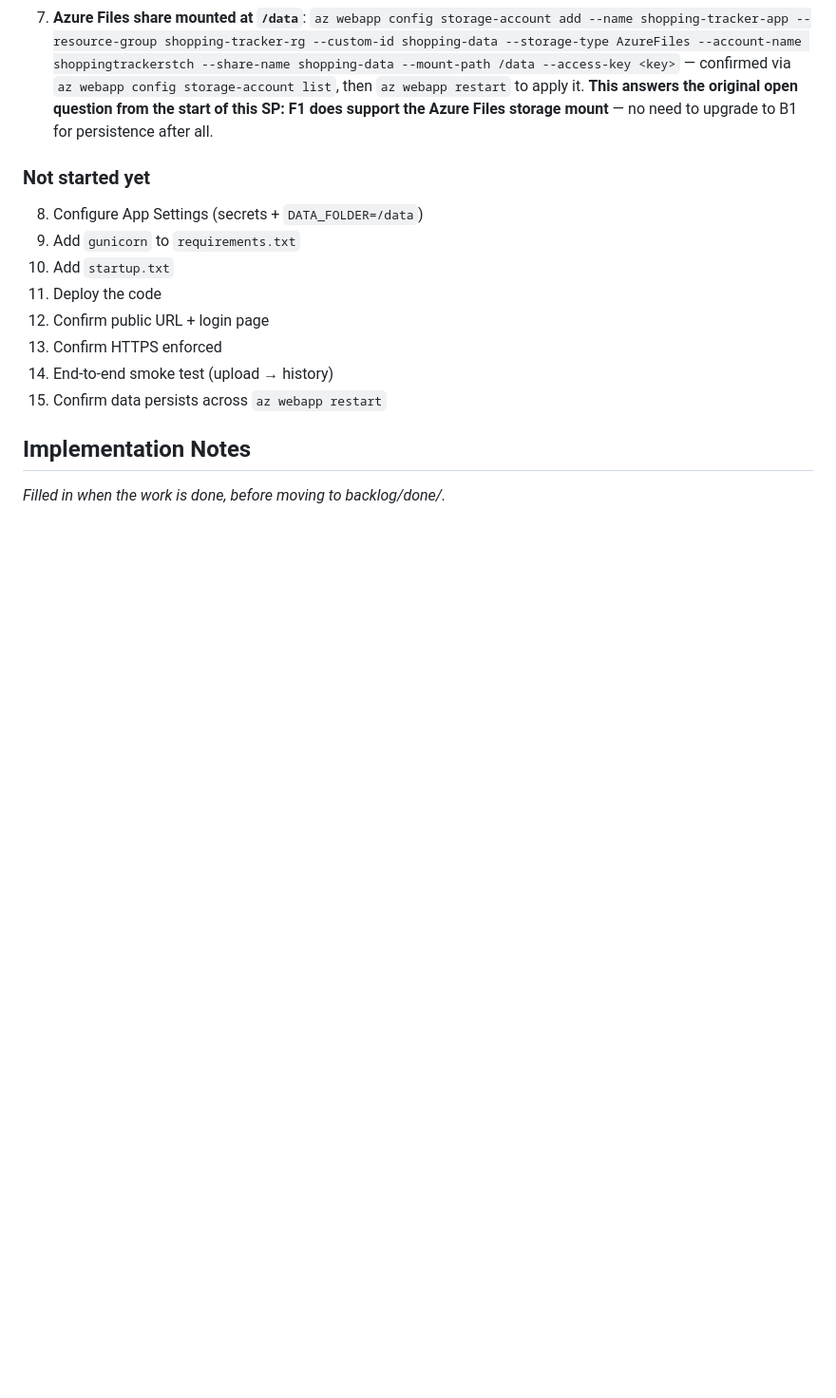
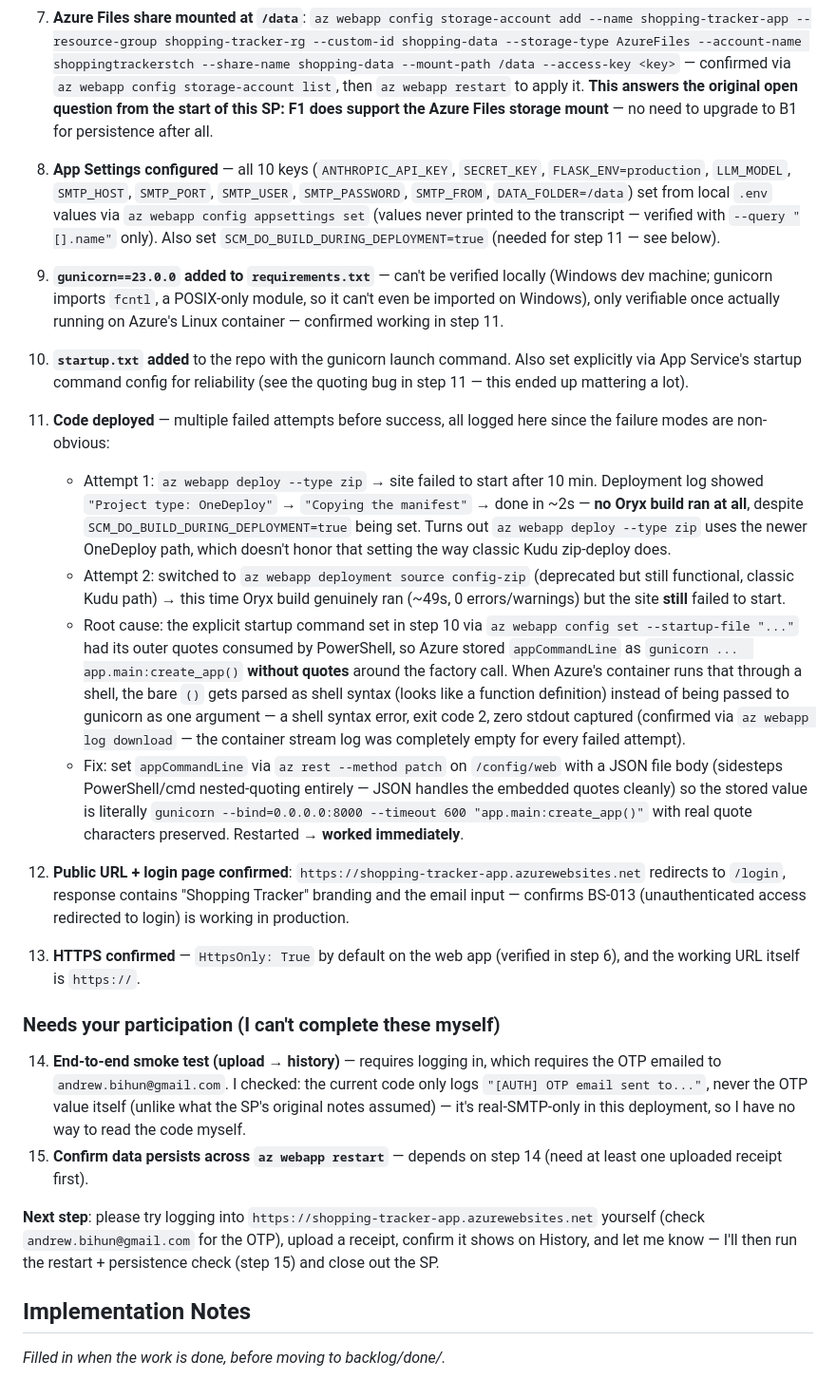
Before and after one commit to andrew-git-account/ShoppingTracker, a Markdown page: backlog/SP-011-deploy-application-to-azure.md, the part around the change. Shown at 95% size. GitHub-like rendering; blank space fills up the shorter version.

Commit message:
SP-011: Deploy code, fix build and startup command bugs, app is live
- Configure all App Settings from local .env (values never printed)
- Fix deployment: az webapp deploy --type zip (OneDeploy) silently
  skips the Oryx build step even with SCM_DO_BUILD_DURING_DEPLOYMENT
  set; switched to the classic Kudu config-zip path which honors it
- Fix startup command: PowerShell was stripping the quotes needed
  around the gunicorn factory call (app.main:create_app()), causing
  a shell syntax error (exit code 2, no stdout) on every container
  start; fixed by patching appCommandLine via az rest with a JSON
  file body instead of the CLI flag
- App is now live at https://shopping-tracker-app.azurewebsites.net,
  redirects to /login, HTTPS enforced
- Remaining steps (upload smoke test, restart persistence check)
  need the account holder to log in via the real emailed OTP

Co-Authored-By: Claude Sonnet 5 <noreply@anthropic.com>

```diff
--- a/backlog/SP-011-deploy-application-to-azure.md
+++ b/backlog/SP-011-deploy-application-to-azure.md
@@ -129,15 +129,65 @@ is a free, fast test before spending time on quota tickets or paid-tier upgrades
    the start of this SP: F1 does support the Azure Files storage mount** — no need
    to upgrade to B1 for persistence after all.
 
-### Not started yet
-8. Configure App Settings (secrets + `DATA_FOLDER=/data`)
-9. Add `gunicorn` to `requirements.txt`
-10. Add `startup.txt`
-11. Deploy the code
-12. Confirm public URL + login page
-13. Confirm HTTPS enforced
-14. End-to-end smoke test (upload → history)
-15. Confirm data persists across `az webapp restart`
+8. **App Settings configured** — all 10 keys (`ANTHROPIC_API_KEY`, `SECRET_KEY`,
+   `FLASK_ENV=production`, `LLM_MODEL`, `SMTP_HOST`, `SMTP_PORT`, `SMTP_USER`,
+   `SMTP_PASSWORD`, `SMTP_FROM`, `DATA_FOLDER=/data`) set from local `.env` values
+   via `az webapp config appsettings set` (values never printed to the transcript —
+   verified with `--query "[].name"` only). Also set
+   `SCM_DO_BUILD_DURING_DEPLOYMENT=true` (needed for step 11 — see below).
+9. **`gunicorn==23.0.0` added to `requirements.txt`** — can't be verified locally
+   (Windows dev machine; gunicorn imports `fcntl`, a POSIX-only module, so it can't
+   even be imported on Windows), only verifiable once actually running on Azure's
+   Linux container — confirmed working in step 11.
+10. **`startup.txt` added** to the repo with the gunicorn launch command. Also set
+    explicitly via App Service's startup command config for reliability (see the
+    quoting bug in step 11 — this ended up mattering a lot).
+11. **Code deployed** — multiple failed attempts before success, all logged here
+    since the failure modes are non-obvious:
+    - Attempt 1: `az webapp deploy --type zip` → site failed to start after 10 min.
+      Deployment log showed `"Project type: OneDeploy"` → `"Copying the
+      manifest"` → done in ~2s — **no Oryx build ran at all**, despite
+      `SCM_DO_BUILD_DURING_DEPLOYMENT=true` being set. Turns out `az webapp
+      deploy --type zip` uses the newer OneDeploy path, which doesn't honor that
+      setting the way classic Kudu zip-deploy does.
+    - Attempt 2: switched to `az webapp deployment source config-zip` (deprecated
+      but still functional, classic Kudu path) → this time Oryx build genuinely
+      ran (~49s, 0 errors/warnings) but the site **still** failed to start.
+    - Root cause: the explicit startup command set in step 10 via `az webapp
+      config set --startup-file "..."` had its outer quotes consumed by
+      PowerShell, so Azure stored `appCommandLine` as `gunicorn ...
+      app.main:create_app()` **without quotes** around the factory call. When
+      Azure's container runs that through a shell, the bare `()` gets parsed as
+      shell syntax (looks like a function definition) instead of being passed to
+      gunicorn as one argument — a shell syntax error, exit code 2, zero stdout
+      captured (confirmed via `az webapp log download` — the container stream log
+      was completely empty for every failed attempt).
+    - Fix: set `appCommandLine` via `az rest --method patch` on
+      `/config/web` with a JSON file body (sidesteps PowerShell/cmd nested-quoting
+      entirely — JSON handles the embedded quotes cleanly) so the stored value is
+      literally `gunicorn --bind=0.0.0.0:8000 --timeout 600
+      "app.main:create_app()"` with real quote characters preserved. Restarted →
+      **worked immediately**.
+12. **Public URL + login page confirmed**: `https://shopping-tracker-app.azurewebsites.net`
+    redirects to `/login`, response contains "Shopping Tracker" branding and the
+    email input — confirms BS-013 (unauthenticated access redirected to login) is
+    working in production.
+13. **HTTPS confirmed** — `HttpsOnly: True` by default on the web app (verified in
+    step 6), and the working URL itself is `https://`.
+
+### Needs your participation (I can't complete these myself)
+14. **End-to-end smoke test (upload → history)** — requires logging in, which
+    requires the OTP emailed to `andrew.bihun@gmail.com`. I checked: the current
+    code only logs `"[AUTH] OTP email sent to..."`, never the OTP value itself
+    (unlike what the SP's original notes assumed) — it's real-SMTP-only in this
+    deployment, so I have no way to read the code myself.
+15. **Confirm data persists across `az webapp restart`** — depends on step 14
+    (need at least one uploaded receipt first).
+
+**Next step**: please try logging into `https://shopping-tracker-app.azurewebsites.net`
+yourself (check `andrew.bihun@gmail.com` for the OTP), upload a receipt, confirm it
+shows on History, and let me know — I'll then run the restart + persistence check
+(step 15) and close out the SP.
 
 ## Implementation Notes
 _Filled in when the work is done, before moving to backlog/done/._
```
